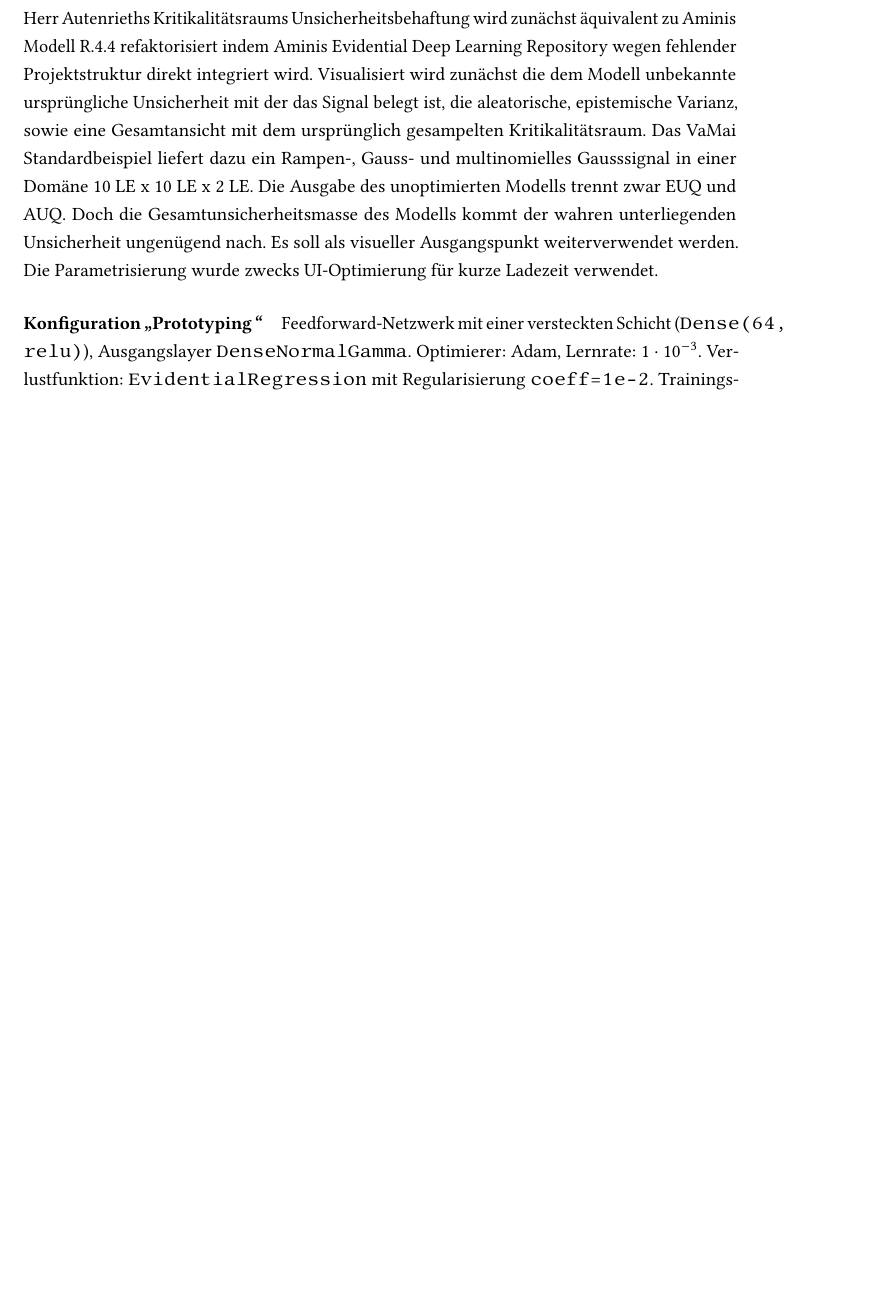
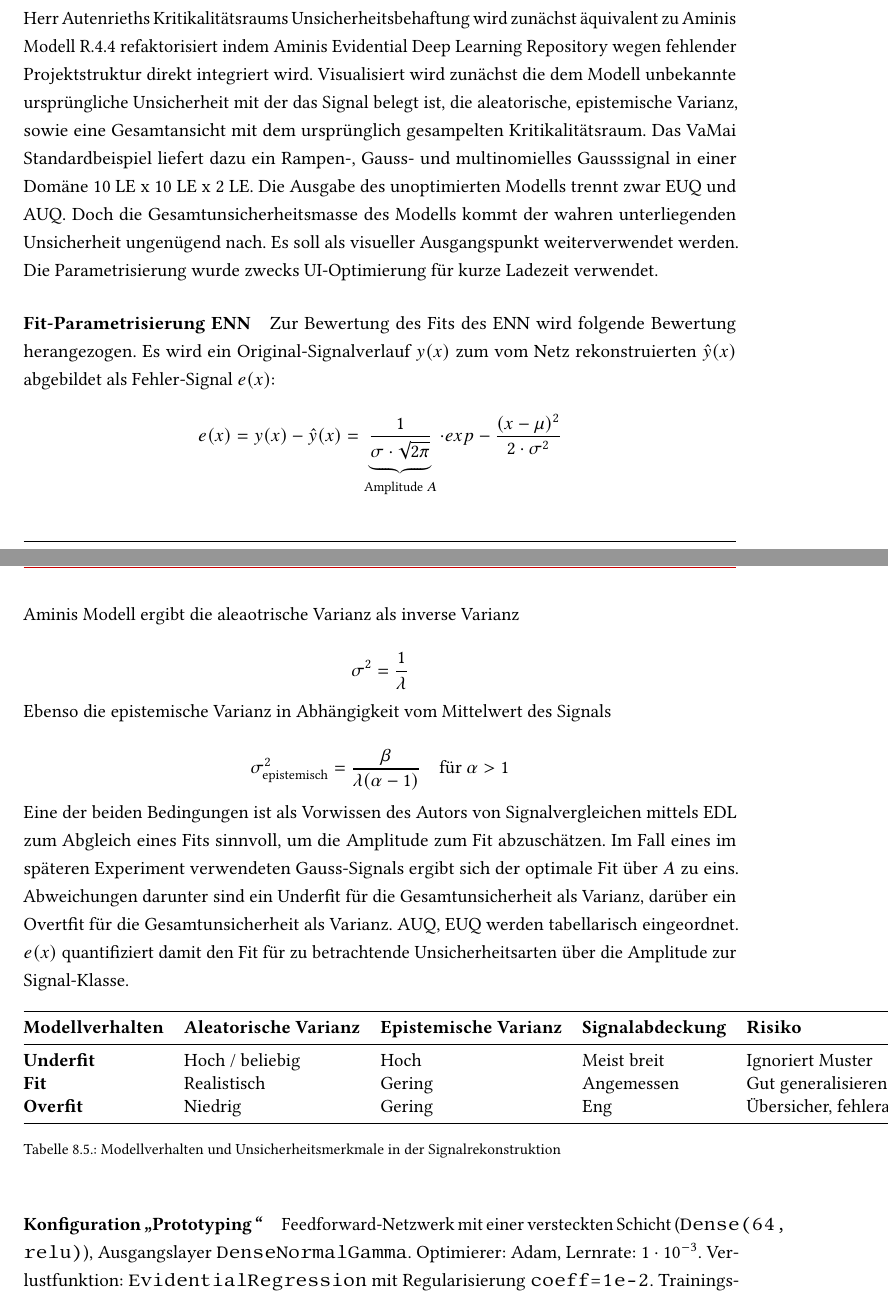
Before and after one commit to LN6qVnqzaT0rV8tpTK4z666/BA__U-i-mlb-Sm-f-d-s-V-a-S__tex, a LaTeX thesis (main.tex, which reads chapters/08_Durchfuehrung.tex): part of page 53 of 101 before the commit and two parts of pages 53 and 54 of 101 after it, the two joined at a grey line, cut so that both start at the same text, the shorter picture padded with empty space. Compiled offline with pdfLaTeX.

Commit message:
iter-03-08-01: fit definition.

```diff
--- a/chapters/08_Durchfuehrung.tex
+++ b/chapters/08_Durchfuehrung.tex
@@ -337,6 +337,86 @@ Herr Autenrieths Kritikalitätsräume erlauben folgende Parametrisierung:
 
 
 Herr Autenrieths Kritikalitätsraums Unsicherheitsbehaftung wird zunächst äquivalent zu Aminis Modell R.4.4 refaktorisiert indem Aminis Evidential Deep Learning Repository wegen fehlender Projektstruktur direkt integriert wird. Visualisiert wird zunächst die dem Modell unbekannte ursprüngliche Unsicherheit mit der das Signal belegt ist, die aleatorische, epistemische Varianz, sowie eine Gesamtansicht mit dem ursprünglich gesampelten Kritikalitätsraum. Das VaMai Standardbeispiel liefert dazu ein Rampen-, Gauss- und multinomielles Gausssignal in einer Domäne 10 LE x 10 LE x 2 LE. Die Ausgabe des unoptimierten Modells trennt zwar \gls{Epistemische Unsicherheit} und \gls{Aleatorische Unsicherheit}. Doch die Gesamtunsicherheitsmasse des Modells kommt der wahren unterliegenden Unsicherheit ungenügend nach. Es soll als visueller Ausgangspunkt weiterverwendet werden. Die Parametrisierung wurde zwecks UI-Optimierung für kurze Ladezeit verwendet.
+
+
+
+\paragraph{Fit-Parametrisierung \gls{Evidenzbasierte neuronale Netze}} Zur Bewertung des Fits des \gls{Evidenzbasierte neuronale Netze} wird folgende Bewertung herangezogen. % Grundsätzlich liefert Herr Autenrieths Kritikalitätssoftware ein Modul zum attributweisen Raumvergleich in dem man dies zukünftig berücksichtigen könnte.
+Es wird ein Original-Signalverlauf $y(x)$ zum vom Netz rekonstruierten $\hat{y}(x)$ abgebildet als Fehler-Signal $e(x)$:
+
+\[
+e(x) = y(x) - \hat{y}(x) = \underbrace{\frac{1}{\sigma \cdot \sqrt{2\pi}}}_{\text{Amplitude } A} \cdot exp\( -\frac{(x-\mu)^{2}}{2\cdot\sigma^{2}} \)
+\]
+
+Aminis Modell ergibt die aleaotrische Varianz als inverse Varianz
+
+\[
+\sigma^{2} = \frac{1}{\lambda}
+\]
+
+Ebenso die epistemische Varianz in Abhängigkeit vom Mittelwert des Signals
+
+\[
+\sigma^2_{\text{epistemisch}} = \frac{\beta}{\lambda(\alpha - 1)} \quad \text{für } \alpha > 1
+\]
+
+Eine der beiden Bedingungen ist als Vorwissen des Autors von Signalvergleichen mittels \gls{EvidentialDeepLearning} zum Abgleich eines Fits sinnvoll, um die Amplitude zum Fit abzuschätzen. Im Fall eines im späteren Experiment verwendeten Gauss-Signals ergibt sich der optimale Fit über $A$ zu eins. Abweichungen darunter sind ein Underfit für die Gesamtunsicherheit als Varianz, darüber ein Overtfit für die Gesamtunsicherheit als Varianz. \gls{Aleatorische Unsicherheit}, \gls{Epistemische Unsicherheit} werden tabellarisch eingeordnet. $e(x)$ quantifiziert damit den Fit für zu betrachtende Unsicherheitsarten über die Amplitude zur Signal-Klasse.
+
+\begin{table}[h!]
+\centering
+\begin{tabular}{@{}lllll@{}}
+\toprule
+\textbf{Modellverhalten} & \textbf{Aleatorische Varianz} & \textbf{Epistemische Varianz} & \textbf{Signalabdeckung} & \textbf{Risiko} \\
+\midrule
+\textbf{Underfit} & Hoch / beliebig & Hoch    & Meist breit   & Ignoriert Muster \\
+\textbf{Fit}      & Realistisch     & Gering  & Angemessen    & Gut generalisierend \\
+\textbf{Overfit}  & Niedrig         & Gering  & Eng           & Übersicher, fehleranfällig \\
+\bottomrule
+\end{tabular}
+\caption{Modellverhalten und Unsicherheitsmerkmale in der Signalrekonstruktion}
+\end{table}
+
+
+%%%%%%%%%%%%%%%%%%%%%%%%%%%%%%%%%%%%%%%%%%%%%%%%%%%%%%%%%%%%%%%%%%%%%%%%%%%%%%%%%%%
+% Aufgreifen in Diskussion.
+%%%%%%%%%%%%%%%%%%%%%%%%%%%%%%%%%%%%%%%%%%%%%%%%%%%%%%%%%%%%%%%%%%%%%%%%%%%%%%%%%%%
+
+% \[
+% \begin{aligned}
+% e(x) & = y(x) - \hat{y}(x) & =
+% \underbrace{\frac{1}{\sigma \cdot \sqrt{2\pi}}}_{\text{Amplitude } A}
+% \cdot \exp\left( -\frac{(x - \mu)^2}{2\sigma^2} \right) \\
+%      &                             & = 0.8 \cdot \exp\left( -\frac{(x - \mu)^2}{2\sigma^2} \right) \\
+%      &                             & = 1.4 \cdot \exp\left( -\frac{(x - \mu)^2}{2\sigma^2} \right)
+% \end{aligned}
+% \]
+
+% \textbf{Für } \( A = 0{,}8 \):
+
+% \[
+% \sigma = \frac{1}{0{,}8 \cdot \sqrt{2\pi}}
+% = \frac{1}{0{,}8 \cdot 2{,}5066}
+% = \frac{1}{2{,}0053}
+% \approx 0{,}4987
+% \]
+
+% \textbf{Für } \( A = 1{,}4 \):
+
+% \[
+% \sigma = \frac{1}{1{,}4 \cdot \sqrt{2\pi}}
+% = \frac{1}{1{,}4 \cdot 2{,}5066}
+% = \frac{1}{3{,}5092}
+% \approx 0{,}2850
+% \]
+
+%%%%%%%%%%%%%%%%%%%%%%%%%%%%%%%%%%%%%%%%%%%%%%%%%%%%%%%%%%%%%%%%%%%%%%%%%%%%%%%%%%%%%
+% Aufgreifen in Diskussion. Ende.
+%%%%%%%%%%%%%%%%%%%%%%%%%%%%%%%%%%%%%%%%%%%%%%%%%%%%%%%%%%%%%%%%%%%%%%%%%%%%%%%%%%%%%
+
+% \paragraph{Verallgemeinerung der Fit-Parametrisierung \gls{Evidenzbasierte neuronale Netze} für Kritikalitätsabdeckung} %
+
+%%%%%%%%%%%%%%%%%%%%%%%%%%%%%%%%%%%%%%%%%%%%%%%%%%%%%%%%%%%%%%%%%%%%%%%%%%%%%%%%%%%%%
+% Aufgreifen in Diskussion unter Hergert als BNN Kritikalitätsabdeckung Ausblick ENN
+%%%%%%%%%%%%%%%%%%%%%%%%%%%%%%%%%%%%%%%%%%%%%%%%%%%%%%%%%%%%%%%%%%%%%%%%%%%%%%%%%%%%%
 
 
 
```
